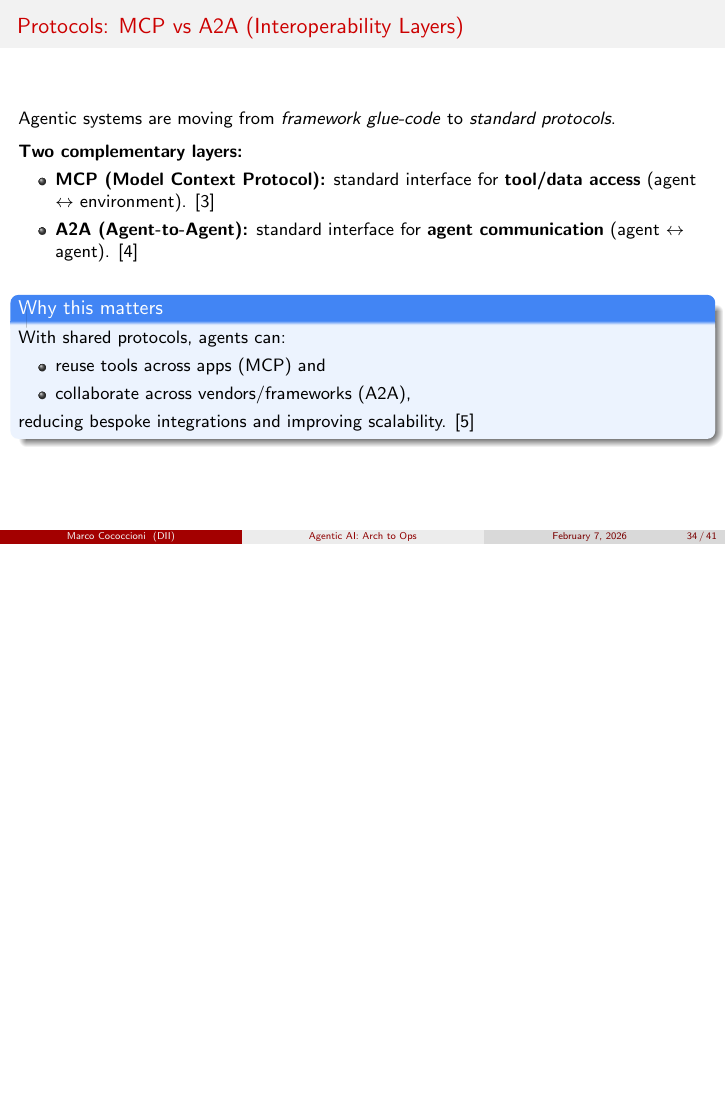
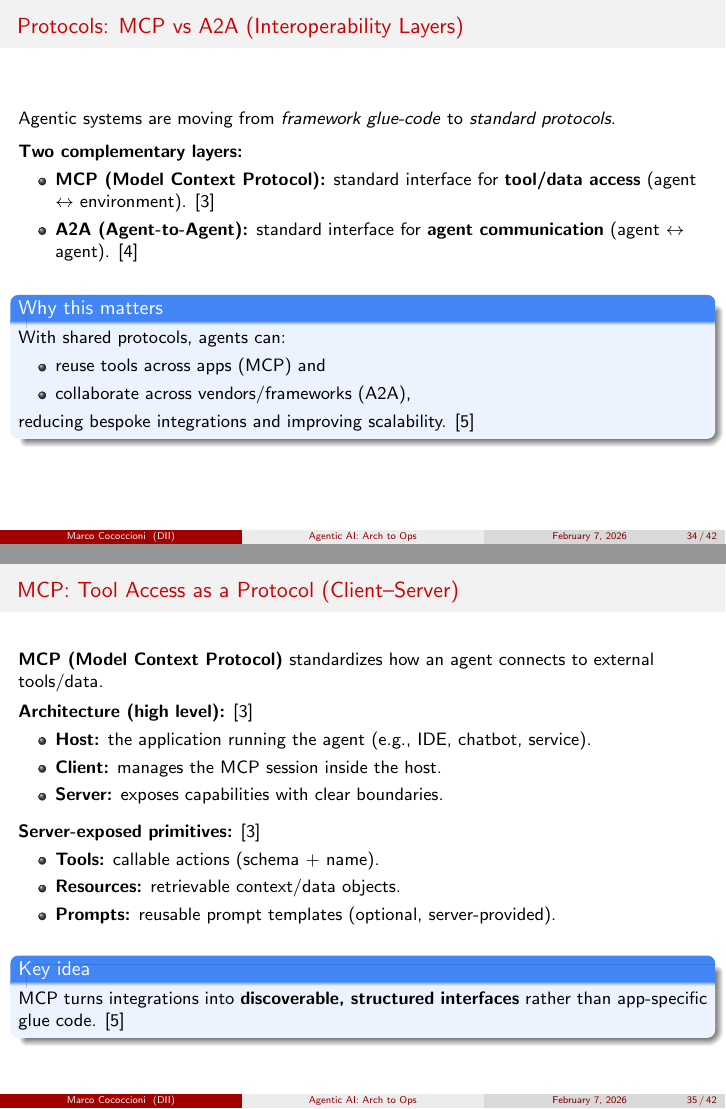
Before and after one commit to martinaspeciale/travel-agent-ai, LaTeX slides (slides/agentic-ai-seai.tex): page 34 of 41 before the commit and pages 34 and 35 of 42 after it, the two joined at a grey line, the shorter picture padded with empty space. Compiled offline with pdfLaTeX.

Commit message:
feat(protocols): add MCP client-host-server architecture slide

```diff
--- a/slides/agentic-ai-seai.tex
+++ b/slides/agentic-ai-seai.tex
@@ -773,6 +773,32 @@ reducing bespoke integrations and improving scalability. \cite{li2025a2a_mcp}
 \end{block}
 \end{frame}
 
+% SLIDE 35 — MCP: Client–Host–Server architecture
+\begin{frame}{MCP: Tool Access as a Protocol (Client--Server)}
+\textbf{MCP (Model Context Protocol)} standardizes how an agent connects to external tools/data.
+
+\vspace{0.15cm}
+\textbf{Architecture (high level):} \cite{mcp_spec}
+\begin{itemize}
+    \item \textbf{Host:} the application running the agent (e.g., IDE, chatbot, service).
+    \item \textbf{Client:} manages the MCP session inside the host.
+    \item \textbf{Server:} exposes capabilities with clear boundaries.
+\end{itemize}
+
+\vspace{0.15cm}
+\textbf{Server-exposed primitives:} \cite{mcp_spec}
+\begin{itemize}
+    \item \textbf{Tools:} callable actions (schema + name).
+    \item \textbf{Resources:} retrievable context/data objects.
+    \item \textbf{Prompts:} reusable prompt templates (optional, server-provided).
+\end{itemize}
+
+\vspace{0.15cm}
+\begin{block}{Key idea}
+MCP turns integrations into \textbf{discoverable, structured interfaces} rather than app-specific glue code. \cite{li2025a2a_mcp}
+\end{block}
+\end{frame}
+
 
 % SLIDE
 \begin{frame}{The Agent Quality Flywheel}
```
